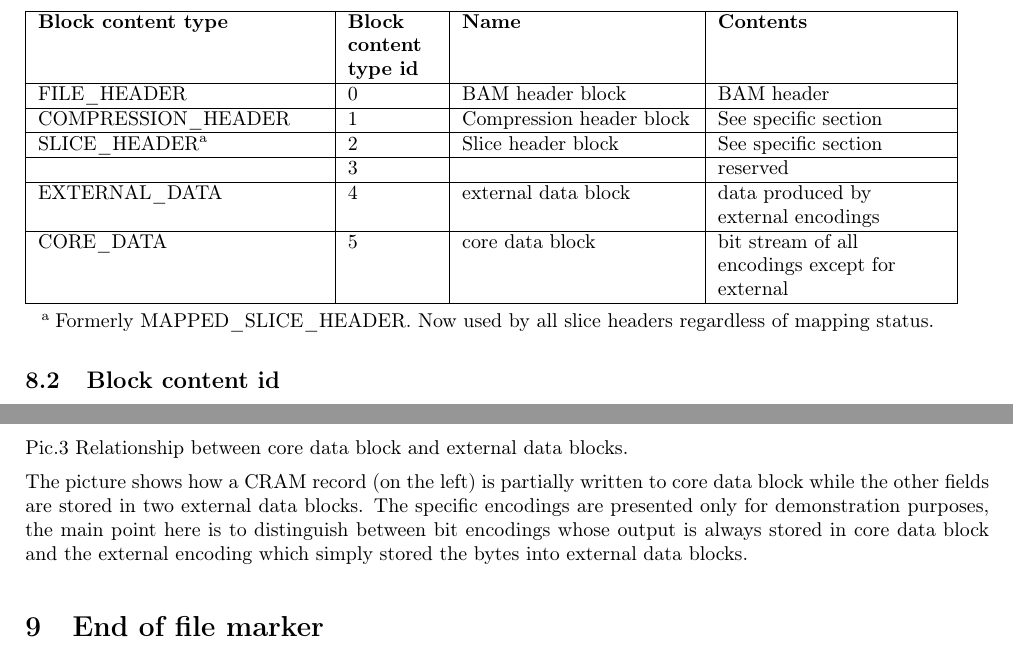
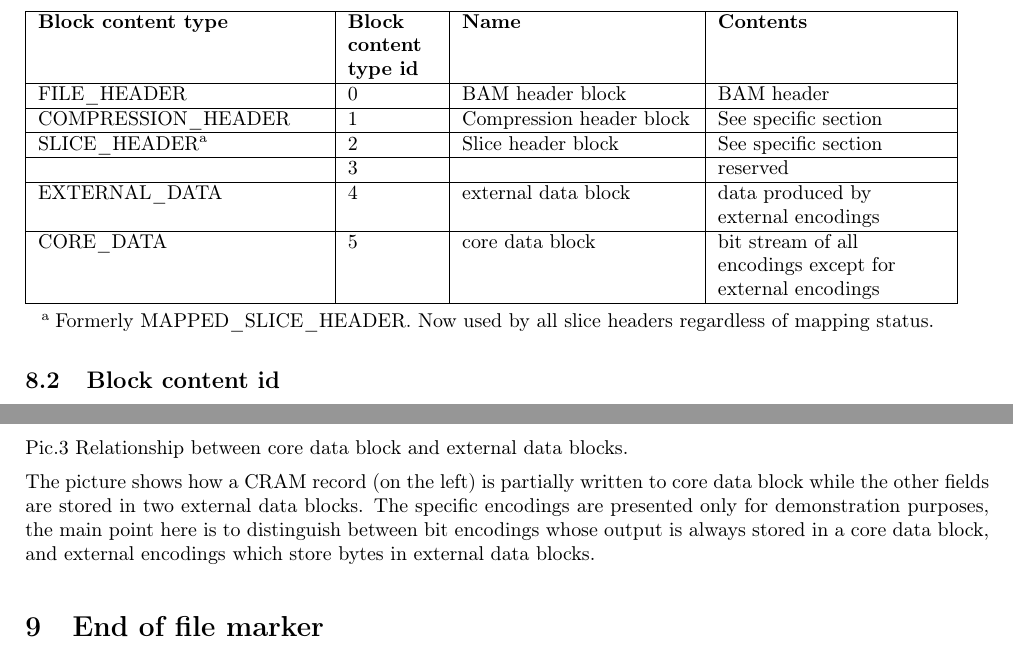
Before and after one commit to samtools/hts-specs, a LaTeX document (CRAMv3.tex): two parts of pages 9 and 14 of 39, joined at a grey line, cut so that both start at the same text. Compiled offline with pdfLaTeX.

Commit message:
Distinguish between general external encodings, and the encoding named EXTERNAL.

```diff
--- a/CRAMv3.tex
+++ b/CRAMv3.tex
@@ -544,7 +544,7 @@ SLICE\_HEADER\tnote{a} & 2 & Slice header block & See specific section\tabularne
 \hline
 EXTERNAL\_DATA & 4 & external data block & data produced by external encodings\tabularnewline
 \hline
-CORE\_DATA & 5 & core data block & bit stream of all encodings except for external\tabularnewline
+CORE\_DATA & 5 & core data block & bit stream of all encodings except for external encodings\tabularnewline
 \hline
 \end{tabular}
 \begin{tablenotes}
@@ -882,9 +882,8 @@ Pic.3 Relationship between core data block and external data blocks.
 The picture shows how a CRAM record (on the left) is partially written to core
 data block while the other fields are stored in two external data blocks. The specific
 encodings are presented only for demonstration purposes, the main point here is
-to distinguish between bit encodings whose output is always stored in core data
-block and the external encoding which simply stored the bytes into external data
-blocks.
+to distinguish between bit encodings whose output is always stored in a core data
+block, and external encodings which store bytes in external data blocks.
 
 \section{\textbf{End of file marker}}
 
```
Also changed, not shown: CRAMv3.tex (10 more changed lines).
